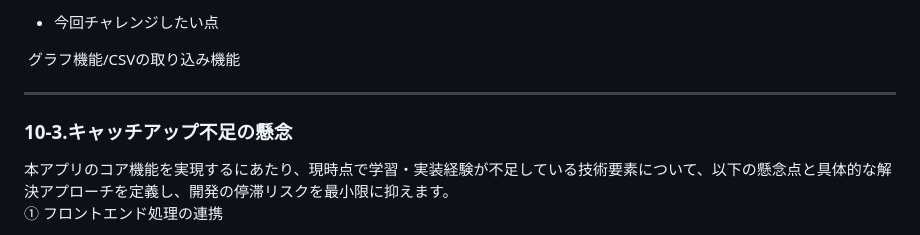
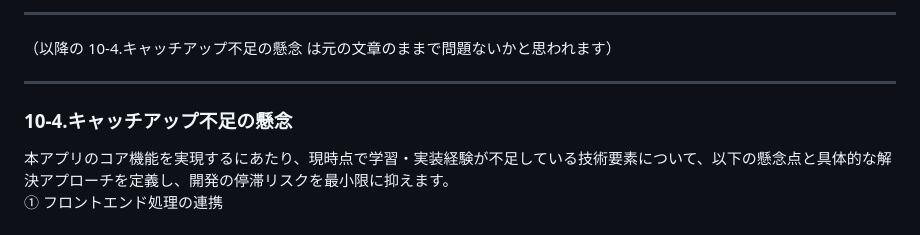
Before and after one commit to kawanaki8561-cyber/graduation_work, a Markdown page: README.md, the part around one of its changes. GitHub-like rendering.

```diff
--- a/README.md
+++ b/README.md
@@ -275,11 +290,10 @@ CSVデータを読み込ませるだけで`異常値の計算`,`データの可
 
-- 今回チャレンジしたい点
-
- グラフ機能/CSVの取り込み機能
+---
+（以降の 10-4.キャッチアップ不足の懸念 は元の文章のままで問題ないかと思われます）
 
 ---
 
-### 10-3.キャッチアップ不足の懸念
+### 10-4.キャッチアップ不足の懸念
 
 本アプリのコア機能を実現するにあたり、現時点で学習・実装経験が不足している技術要素について、以下の懸念点と具体的な解決アプローチを定義し、開発の停滞リスクを最小限に抑えます。
 ① フロントエンド処理の連携
```
Also changed, not shown: other parts of README.md (+45 -30 lines).
